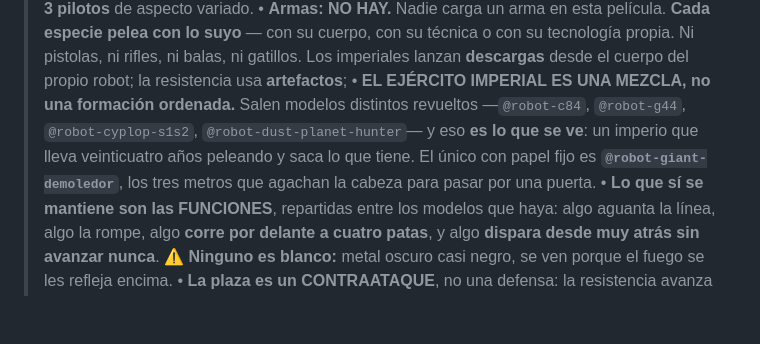
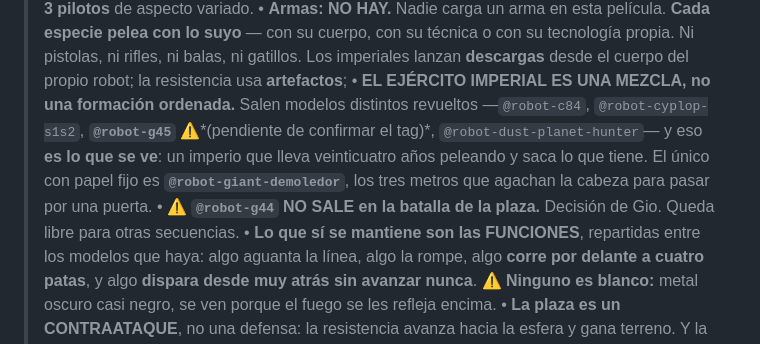
Before and after one commit to giopark4444-commits/stella-, a Markdown page: guion/GUION_P1_v2.md, the part around the change. GitHub-like rendering; blank space fills up the shorter version.

```diff
--- a/guion/GUION_P1_v2.md
+++ b/guion/GUION_P1_v2.md
@@ -20,10 +20,13 @@
 >   cuerpo, con su técnica o con su tecnología propia. Ni pistolas, ni rifles, ni balas, ni gatillos.
 >   Los imperiales lanzan **descargas** desde el cuerpo del propio robot; la resistencia usa **artefactos**;
 > • **EL EJÉRCITO IMPERIAL ES UNA MEZCLA, no una formación ordenada.** Salen modelos distintos
->   revueltos —`@robot-c84`, `@robot-g44`, `@robot-cyplop-s1s2`, `@robot-dust-planet-hunter`— y eso
+>   revueltos —`@robot-c84`, `@robot-cyplop-s1s2`, **`@robot-g45`** ⚠️*(pendiente de confirmar el tag)*,
+>   `@robot-dust-planet-hunter`— y eso
 >   **es lo que se ve**: un imperio que lleva veinticuatro años peleando y saca lo que tiene.
 >   El único con papel fijo es **`@robot-giant-demoledor`**, los tres metros que agachan la cabeza
 >   para pasar por una puerta.
+> • ⚠️ **`@robot-g44` NO SALE en la batalla de la plaza.** Decisión de Gio. Queda libre para otras
+>   secuencias.
 > • **Lo que sí se mantiene son las FUNCIONES**, repartidas entre los modelos que haya: algo aguanta
 >   la línea, algo la rompe, algo **corre por delante a cuatro patas**, y algo **dispara desde muy
 >   atrás sin avanzar nunca**. ⚠️ **Ninguno es blanco:** metal oscuro casi negro, se ven porque el
```
Also changed, not shown: guion/GUION_P1_v2_SEEDANCE.md (+4 -1 lines), guion/TAGS.md (+2 -1 lines).
